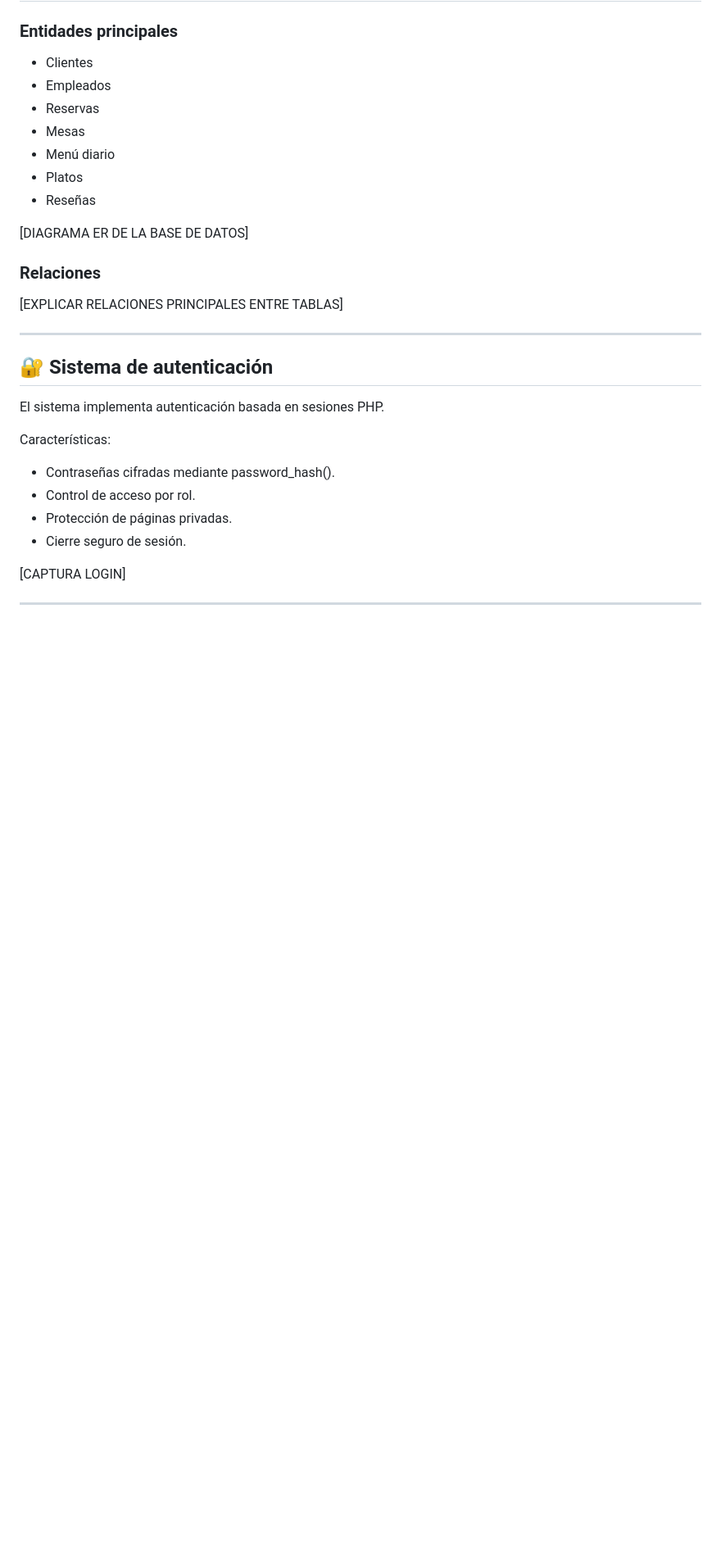
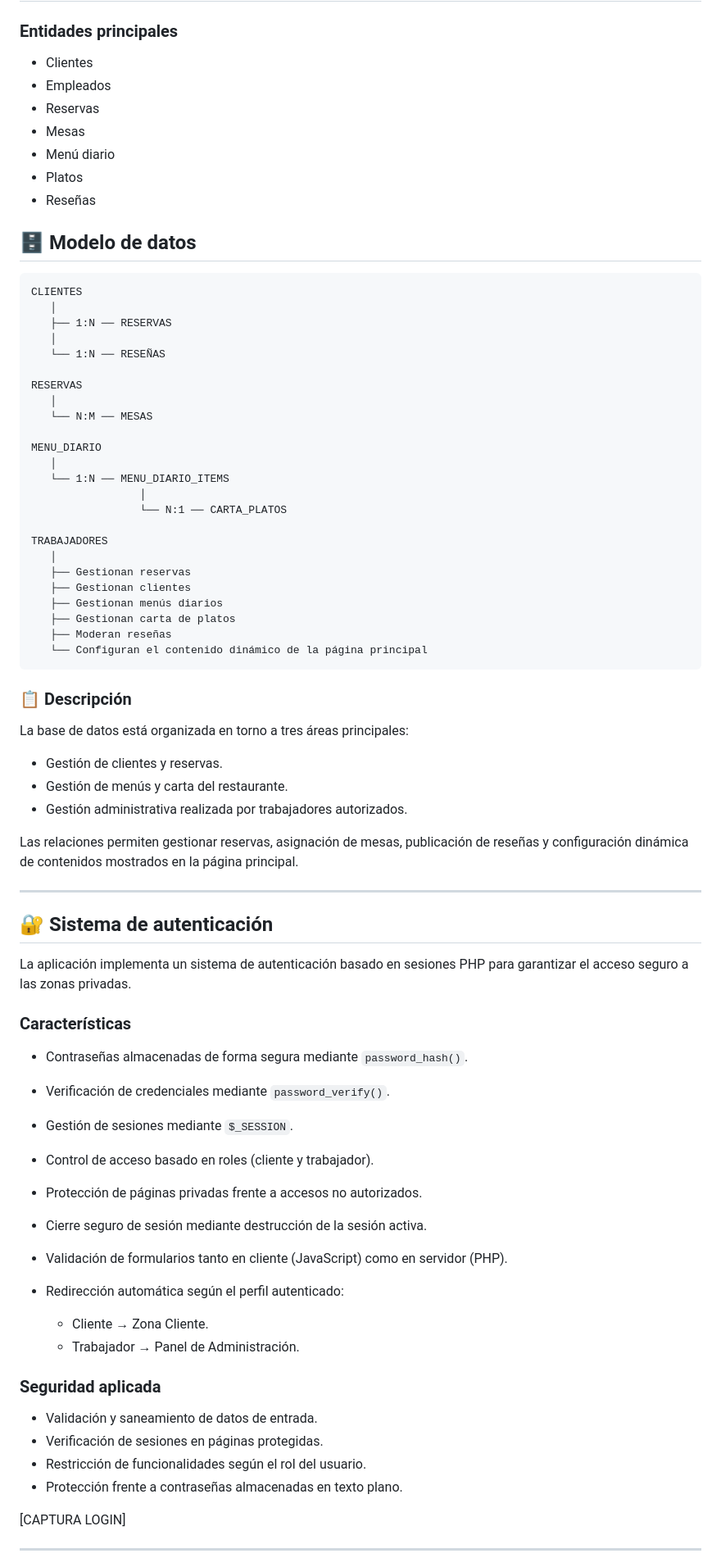
Before and after one commit to megalol-dev/restaurante-nan-nan, a Markdown page: README.md, the part around one of its changes. Shown at 82% size. Drawn GitHub-style; blank space fills up the shorter version.

````diff
--- a/README.md
+++ b/README.md
@@ -234,24 +234,72 @@ Ejemplos:
 * Platos
 * Reseñas
 
-[DIAGRAMA ER DE LA BASE DE DATOS]
+## 🗄️ Modelo de datos
 
-### Relaciones
+```text
+CLIENTES
+   │
+   ├── 1:N ── RESERVAS
+   │
+   └── 1:N ── RESEÑAS
 
-[EXPLICAR RELACIONES PRINCIPALES ENTRE TABLAS]
+RESERVAS
+   │
+   └── N:M ── MESAS
+
+MENU_DIARIO
+   │
+   └── 1:N ── MENU_DIARIO_ITEMS
+                 │
+                 └── N:1 ── CARTA_PLATOS
+
+TRABAJADORES
+   │
+   ├── Gestionan reservas
+   ├── Gestionan clientes
+   ├── Gestionan menús diarios
+   ├── Gestionan carta de platos
+   ├── Moderan reseñas
+   └── Configuran el contenido dinámico de la página principal
+```
+
+### 📋 Descripción
+
+La base de datos está organizada en torno a tres áreas principales:
+
+- Gestión de clientes y reservas.
+- Gestión de menús y carta del restaurante.
+- Gestión administrativa realizada por trabajadores autorizados.
+
+Las relaciones permiten gestionar reservas, asignación de mesas, publicación de reseñas y configuración dinámica de contenidos mostrados en la página principal.
 
 ---
 
 ## 🔐 Sistema de autenticación
 
-El sistema implementa autenticación basada en sesiones PHP.
+La aplicación implementa un sistema de autenticación basado en sesiones PHP para garantizar el acceso seguro a las zonas privadas.
 
-Características:
+### Características
 
-* Contraseñas cifradas mediante password_hash().
-* Control de acceso por rol.
-* Protección de páginas privadas.
-* Cierre seguro de sesión.
+* Contraseñas almacenadas de forma segura mediante `password_hash()`.
+* Verificación de credenciales mediante `password_verify()`.
+* Gestión de sesiones mediante `$_SESSION`.
+* Control de acceso basado en roles (cliente y trabajador).
+* Protección de páginas privadas frente a accesos no autorizados.
+* Cierre seguro de sesión mediante destrucción de la sesión activa.
+* Validación de formularios tanto en cliente (JavaScript) como en servidor (PHP).
+* Redirección automática según el perfil autenticado:
+
+  * Cliente → Zona Cliente.
+  * Trabajador → Panel de Administración.
+
+### Seguridad aplicada
+
+* Validación y saneamiento de datos de entrada.
+* Verificación de sesiones en páginas protegidas.
+* Restricción de funcionalidades según el rol del usuario.
+* Protección frente a contraseñas almacenadas en texto plano.
+
 
 [CAPTURA LOGIN]
 
````
Also changed, not shown: other parts of README.md (+15 -4 lines).
